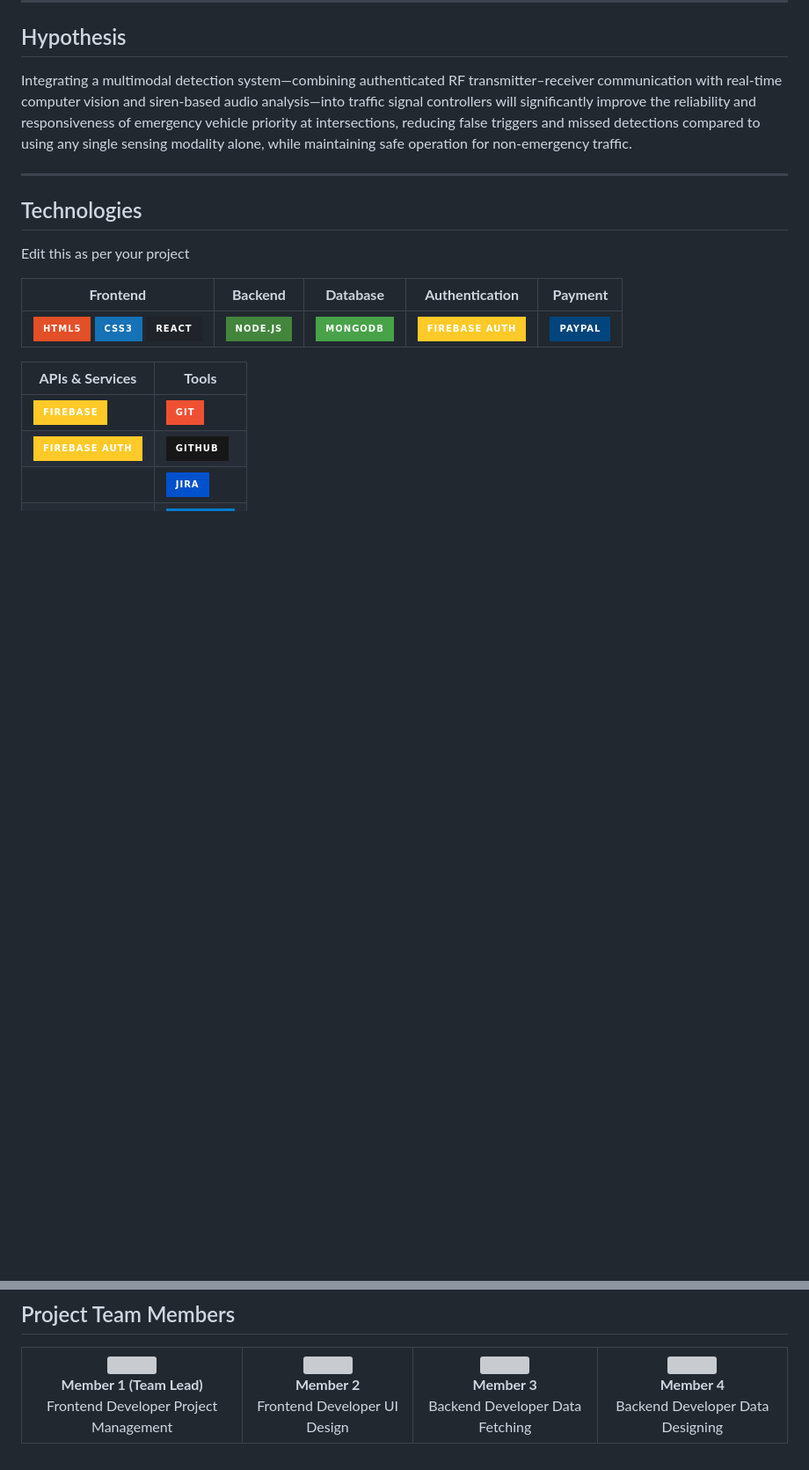
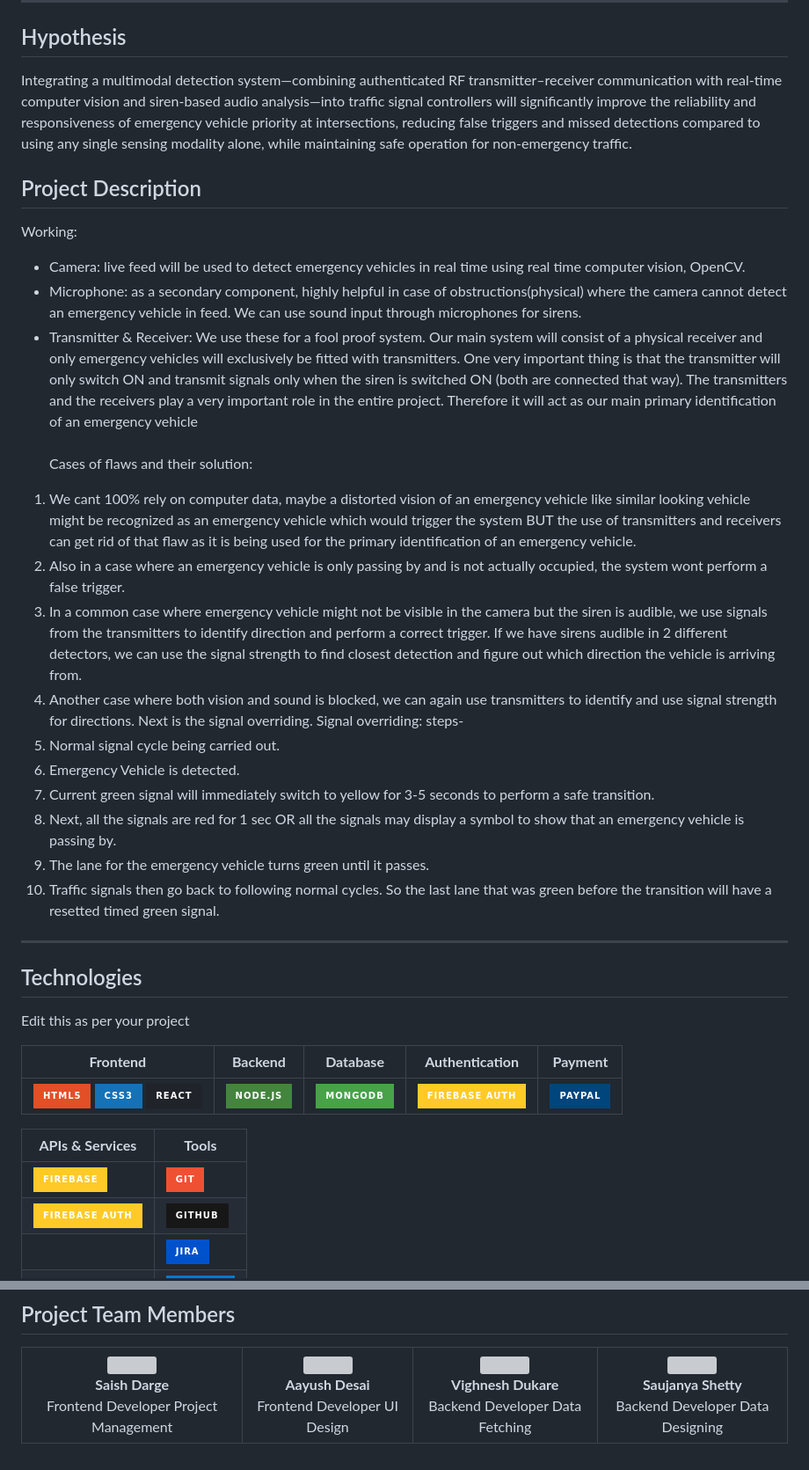
Before and after one commit to Aayush-3108/Automated-and-Intelligent-Traffic-Signal-System-for-assisting-Emergency-Vehicles, a Markdown page: README.md, 2 parts joined by grey strips. Shown at 88% size. Drawn GitHub-style; badges without logos; blank space fills up the shorter version; grey boxes are pictures that could not be loaded.

```diff
--- a/README.md
+++ b/README.md
@@ -22,6 +22,24 @@ The implemented system is expected to (1) accurately detect approaching emergenc
 ## Hypothesis
 Integrating a multimodal detection system—combining authenticated RF transmitter–receiver communication with real‑time computer vision and siren‑based audio analysis—into traffic signal controllers will significantly improve the reliability and responsiveness of emergency vehicle priority at intersections, reducing false triggers and missed detections compared to using any single sensing modality alone, while maintaining safe operation for non‑emergency traffic.
 
+## Project Description
+ Working:
+- Camera: live feed will be used to detect emergency vehicles in real time using real time computer vision, OpenCV.
+- Microphone: as a secondary component, highly helpful in case of obstructions(physical) where the camera cannot detect an emergency vehicle in feed. We can use sound input through microphones for sirens.
+- Transmitter & Receiver: We use these for a fool proof system. Our main system will consist of a physical receiver and only emergency vehicles will exclusively be fitted with transmitters. One very important thing is that the transmitter will only switch ON and transmit signals only when the siren is switched ON (both are connected that way). The transmitters and the receivers play a very important role in the entire project. Therefore it will act as our main primary identification of an emergency vehicle
+<br><br> Cases of flaws and their solution:
+1) We cant 100% rely on computer data, maybe a distorted vision of an emergency vehicle like similar looking vehicle might be recognized as an emergency vehicle which would trigger the system BUT the use of transmitters and receivers can get rid of that flaw as it is being used for the primary identification of an emergency vehicle.
+2) Also in a case where an emergency vehicle is only passing by and is not actually occupied, the system wont perform a false trigger.
+3) In a common case where emergency vehicle might not be visible in the camera but the siren is audible, we use signals from the transmitters to identify direction and perform a correct trigger. If we have sirens audible in 2 different detectors, we can use the signal strength to find closest detection and figure out which direction the vehicle is arriving from.
+4) Another case where both vision and sound is blocked, we can again use transmitters to identify and use signal strength for directions.
+Next is the signal overriding.
+Signal overriding: steps-
+1) Normal signal cycle being carried out.
+2) Emergency Vehicle is detected.
+3) Current green signal will immediately switch to yellow for 3-5 seconds to perform a safe transition.
+4) Next, all the signals are red for 1 sec OR all the signals may display a symbol to show that an emergency vehicle is passing by.
+5) The lane for the emergency vehicle turns green until it passes.
+6) Traffic signals then go back to following normal cycles. So the last lane that was green before the transition will have a resetted timed green signal.
 
 ---
 
@@ -81,22 +99,22 @@ Edit this as per your project
   <tr align="center">
     <td>
       <img src="<image link>?size=250" width="180" height="180" /><br>
-      <b>Member 1 (Team Lead)</b><br>
+      <b>Saish Darge</b><br>
       Frontend Developer Project Management
     </td>
     <td>
      <img src="<image link>?size=250" width="180" height="180" /><br>
-      <b>Member 2</b><br>
+      <b>Aayush Desai</b><br>
       Frontend Developer UI Design
     </td>
     <td>
      <img src="<image link>?size=250" width="180" height="180" /><br>
-      <b>Member 3</b><br>
+      <b>Vighnesh Dukare</b><br>
       Backend Developer Data Fetching
     </td>
     <td>
       <img src="<image link>?size=250" width="180" height="180" /><br>
-      <b>Member 4</b><br>
+      <b>Saujanya Shetty</b><br>
       Backend Developer Data Designing
     </td>
   </tr>
```
